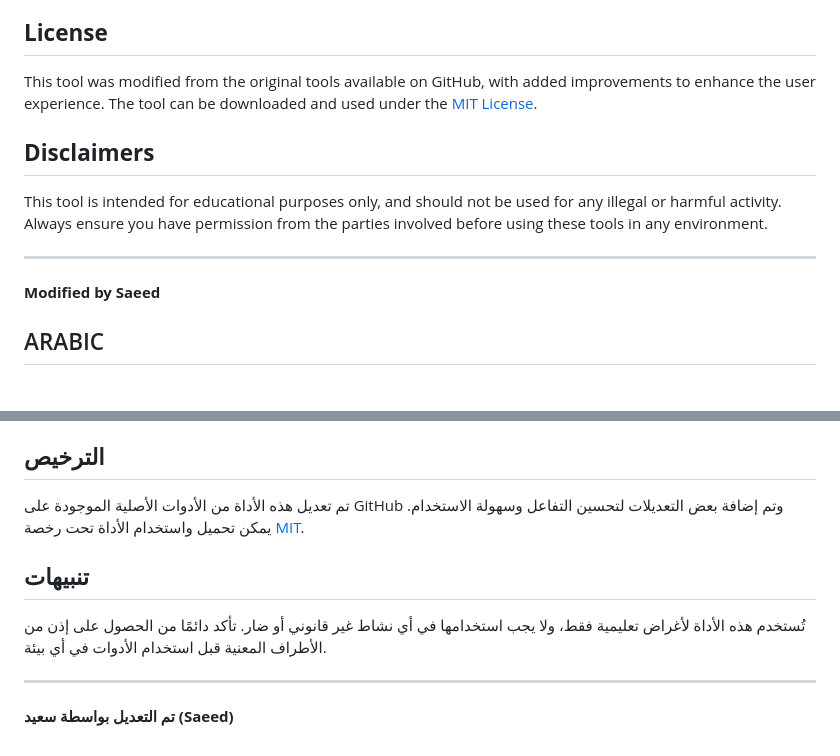
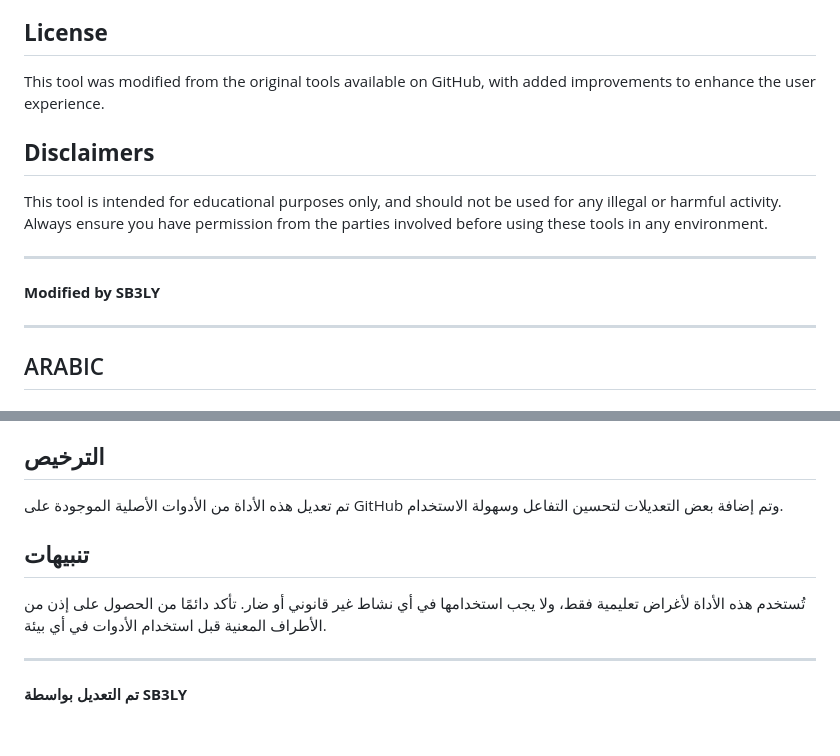
Before and after one commit to sb3lr/UST-phishing, a Markdown page: README.md, 2 parts joined by grey strips. Rendered like a GitHub page.

```diff
--- a/README.md
+++ b/README.md
@@ -54,7 +57,7 @@ The main menu will appear where you can choose which tool to run:
 
 ## **License**
 
-This tool was modified from the original tools available on GitHub, with added improvements to enhance the user experience. The tool can be downloaded and used under the [MIT License](https://opensource.org/licenses/MIT).
+This tool was modified from the original tools available on GitHub, with added improvements to enhance the user experience.
 
 ## **Disclaimers**
 
@@ -62,9 +65,9 @@ This tool is intended for educational purposes only, and should not be used for
 
 ---
 
-**Modified by Saeed**
+**Modified by SB3LY**
 
-
+---
 
 ## ARABIC
 
@@ -123,7 +130,7 @@ bash phishing-tool.sh
 
 ## **الترخيص**
 
-تم تعديل هذه الأداة من الأدوات الأصلية الموجودة على GitHub وتم إضافة بعض التعديلات لتحسين التفاعل وسهولة الاستخدام. يمكن تحميل واستخدام الأداة تحت رخصة [MIT](https://opensource.org/licenses/MIT).
+تم تعديل هذه الأداة من الأدوات الأصلية الموجودة على GitHub وتم إضافة بعض التعديلات لتحسين التفاعل وسهولة الاستخدام.
 
 ## **تنبيهات**
 
@@ -131,4 +138,4 @@ bash phishing-tool.sh
 
 ---
 
-**تم التعديل بواسطة سعيد (Saeed)**
+**تم التعديل بواسطة SB3LY**
```
Also changed, not shown: other parts of README.md (+18 -11 lines).
